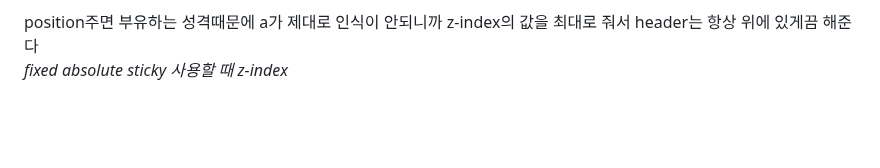
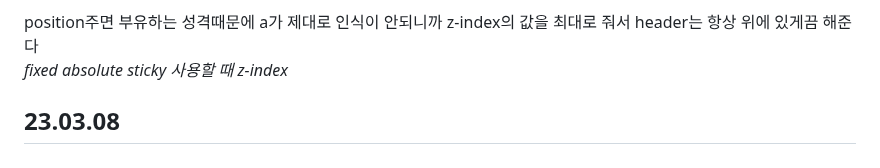
Before and after one commit to yangeunc/html_study, a Markdown page: README.md, the part around the change. Rendered like a GitHub page; blank space fills up the shorter version.

```diff
--- a/README.md
+++ b/README.md
@@ -202,3 +202,5 @@ transform:translate(-50%, -50%); 정해진 값이다.</p>
 <p>왼쪽 상단이 기준이니까 반을 이동한다고 생각하면 된다.</p>
 <p>position주면 부유하는 성격때문에 a가 제대로 인식이 안되니까 z-index의 값을 최대로 줘서 header는 항상 위에 있게끔 해준다 <br><em>
 fixed absolute sticky 사용할 때 z-index</em></p>
+<h2>23.03.08</h2>
+<p></p>
```
